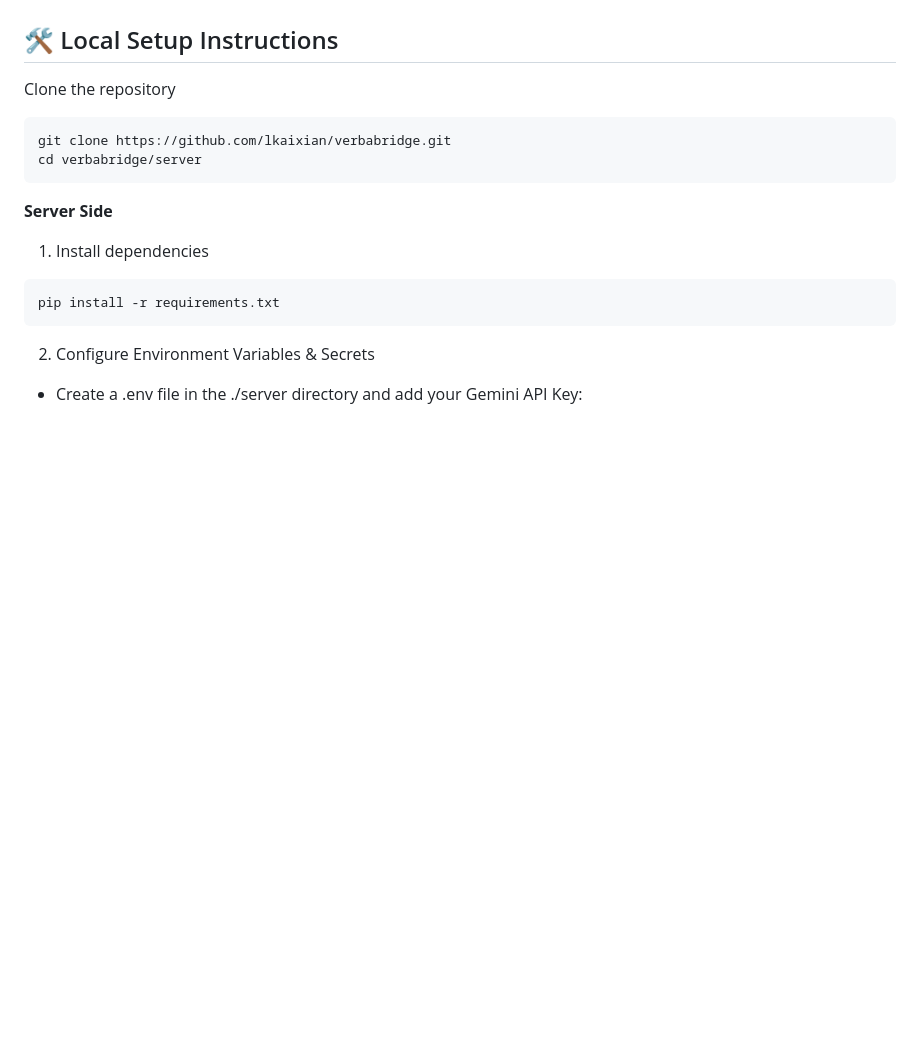
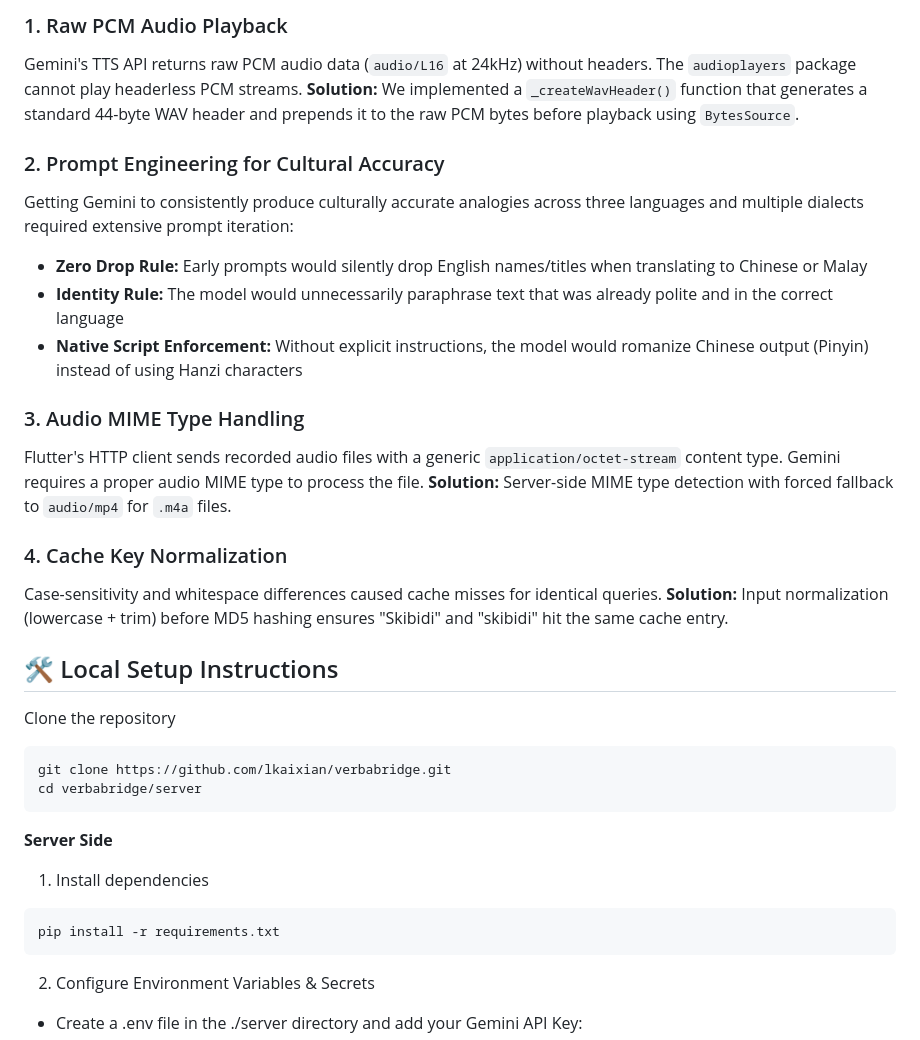
Before and after one commit to lkaixian/verbabridge, a Markdown page: README.md, the part around one of its changes. GitHub-like rendering; blank space fills up the shorter version.

```diff
--- a/README.md
+++ b/README.md
@@ -86,3 +108,17 @@ VerbaBridge is a powerful FastAPI backend designed to break down cultural and ge
+### 1. Raw PCM Audio Playback
+Gemini's TTS API returns raw PCM audio data (`audio/L16` at 24kHz) without headers. The `audioplayers` package cannot play headerless PCM streams. **Solution:** We implemented a `_createWavHeader()` function that generates a standard 44-byte WAV header and prepends it to the raw PCM bytes before playback using `BytesSource`.
+
+### 2. Prompt Engineering for Cultural Accuracy
+Getting Gemini to consistently produce culturally accurate analogies across three languages and multiple dialects required extensive prompt iteration:
+- **Zero Drop Rule:** Early prompts would silently drop English names/titles when translating to Chinese or Malay
+- **Identity Rule:** The model would unnecessarily paraphrase text that was already polite and in the correct language
+- **Native Script Enforcement:** Without explicit instructions, the model would romanize Chinese output (Pinyin) instead of using Hanzi characters
+
+### 3. Audio MIME Type Handling
+Flutter's HTTP client sends recorded audio files with a generic `application/octet-stream` content type. Gemini requires a proper audio MIME type to process the file. **Solution:** Server-side MIME type detection with forced fallback to `audio/mp4` for `.m4a` files.
+
+### 4. Cache Key Normalization
+Case-sensitivity and whitespace differences caused cache misses for identical queries. **Solution:** Input normalization (lowercase + trim) before MD5 hashing ensures "Skibidi" and "skibidi" hit the same cache entry.
 
 ## 🛠️ Local Setup Instructions
 
```
Also changed, not shown: other parts of README.md (+107 -95 lines).
